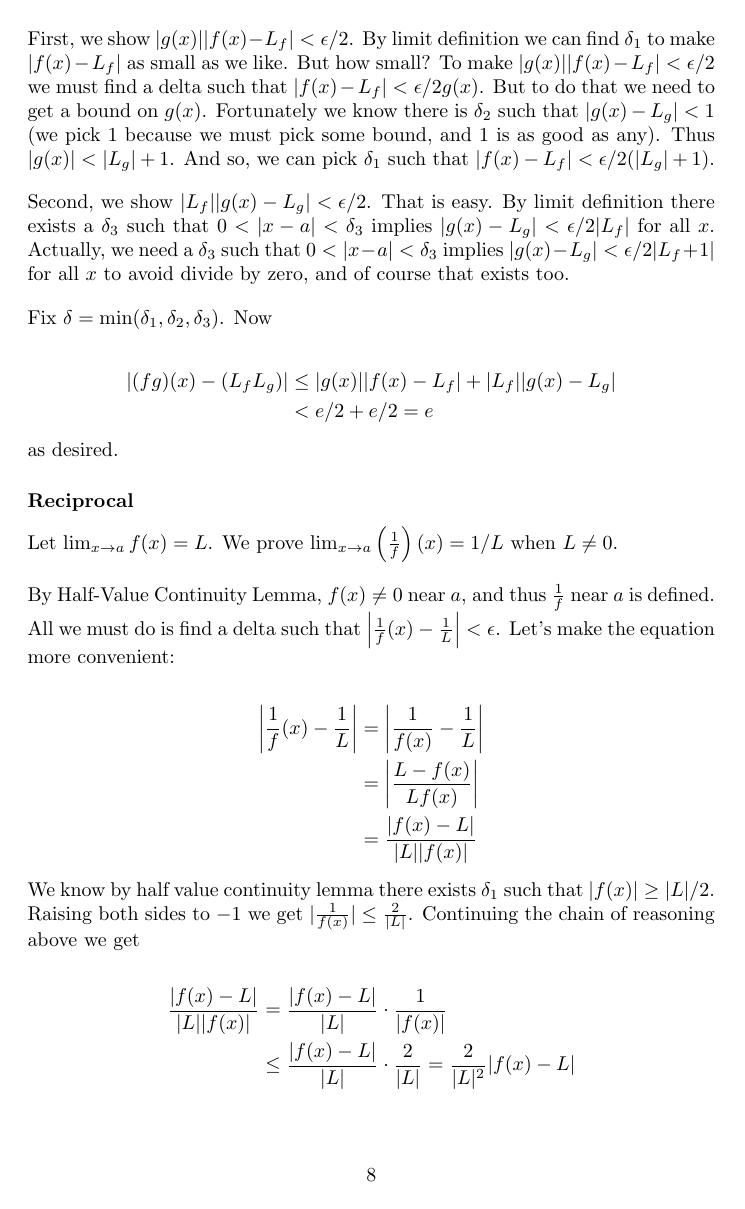
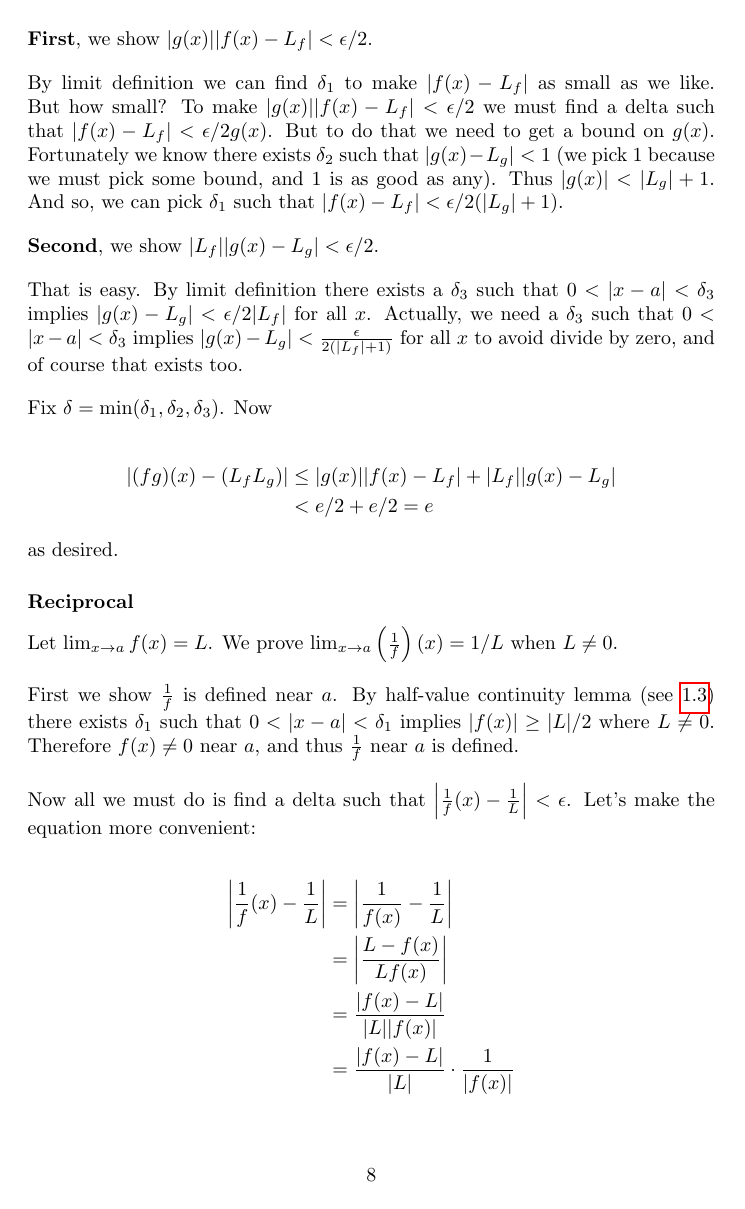
Before and after one commit to coffeemug/math-113h, a LaTeX document (notes/index.tex, which reads notes/limits.tex): page 8 of 13 before the commit and page 8 of 14 after it. Compiled offline with pdfLaTeX.

Commit message:
cleaning up reciprocals proof

```diff
--- a/notes/limits.tex
+++ b/notes/limits.tex
@@ -365,22 +359,28 @@ We will do that by proving
     \item $|L_f||g(x)-L_g|<\epsilon/2$
 \end{enumerate}
 
-First, we show $|g(x)||f(x)-L_f|<\epsilon/2$. By limit definition we can find
-$\delta_1$ to make $|f(x)-L_f|$ as small as we like. But how small? To make
-$|g(x)||f(x)-L_f|<\epsilon/2$ we must find a delta such that
-$|f(x)-L_f|<\epsilon/2g(x)$. But to do that we need to get a bound on
-$g(x)$. Fortunately we know there is $\delta_2$ such that
+\textbf{First}, we show $|g(x)||f(x)-L_f|<\epsilon/2$.
+
+\vs
+
+By limit definition we can find $\delta_1$ to make $|f(x)-L_f|$ as small as
+we like. But how small? To make $|g(x)||f(x)-L_f|<\epsilon/2$ we must find a
+delta such that $|f(x)-L_f|<\epsilon/2g(x)$. But to do that we need to get a
+bound on $g(x)$. Fortunately we know there exists $\delta_2$ such that
 $|g(x)-L_g|<1$ (we pick $1$ because we must pick some bound, and $1$
 is as good as any). Thus $|g(x)|<|L_g|+1$. And so, we can pick
 $\delta_1$ such that $|f(x)-L_f|<\epsilon/2(|L_g|+1)$.
 
 \vs
 
-Second, we show $|L_f||g(x)-L_g|<\epsilon/2$. That is easy. By limit
-definition there exists a $\delta_3$ such that $0<|x-a|<\delta_3$ implies
-$|g(x)-L_g|<\epsilon/2|L_f|$ for all $x$. Actually, we need a
-$\delta_3$ such that $0<|x-a|<\delta_3$ implies
-$|g(x)-L_g|<\epsilon/2|L_f+1|$ for all $x$ to avoid divide by zero, and of
+\textbf{Second}, we show $|L_f||g(x)-L_g|<\epsilon/2$.
+
+\vs
+
+That is easy. By limit definition there exists a $\delta_3$ such that
+$0<|x-a|<\delta_3$ implies $|g(x)-L_g|<\epsilon/2|L_f|$ for all $x$. Actually, we
+need a $\delta_3$ such that $0<|x-a|<\delta_3$ implies
+$|g(x)-L_g|<\frac{\epsilon}{2(|L_f|+1)}$ for all $x$ to avoid divide by zero, and of
 course that exists too.
 
 \vs
@@ -400,18 +400,23 @@ Let $\lim_{x\to a}f(x)=L$. We prove $\lim_{x\to a}\left(\frac{1}{f}\right)(x)=1/
 
 \vs
 
-By Half-Value Continuity Lemma, $f(x)\neq 0$ near $a$, and thus
-$\frac{1}{f}$ near $a$ is defined. All we must do is find a delta such
-that $\left|\frac{1}{f}(x)-\frac{1}{L}\right|<\epsilon$. Let's make the
-equation more convenient:
+First we show $\frac{1}{f}$ is defined near $a$. By half-value
+continuity lemma (see \ref{subsubsec:half-value-lemma}) there exists
+$\delta_{1}$ such that $0<|x-a|<\delta_{1}$ implies $|f(x)|\geq |L|/2$ where
+$L\neq0$. Therefore $f(x)\neq 0$ near $a$, and thus $\frac{1}{f}$ near
+$a$ is defined.
+
+\vs
+
+
+Now all we must do is find a delta such that
+$\left|\frac{1}{f}(x)-\frac{1}{L}\right|<\epsilon$. Let's make the equation
+more convenient:
 
 \begin{align*}
-    \left|\frac{1}{f}(x)-\frac{1}{L}\right|&=\left|\frac{1}{f(x)}-\frac{1}{L}\right|\\
-    &=\left|\frac{L-f(x)}{Lf(x)}\right|\\
-    &=\frac{|f(x)-L|}{|L||f(x)|}
+  \left|\frac{1}{f}(x)-\frac{1}{L}\right|&=\left|\frac{1}{f(x)}-\frac{1}{L}\right|\\
+                                         &=\left|\frac{L-f(x)}{Lf(x)}\right|\\
+                                         &=\frac{|f(x)-L|}{|L||f(x)|}\\
+                                         &=\frac{|f(x)-L|}{|L|}\cdot\frac{1}{|f(x)|}
 \end{align*}
 
-We know by half value continuity lemma there exists $\delta_1$ such that
-$|f(x)|\geq |L|/2$. Raising both sides to $-1$ we get
-$|\frac{1}{f(x)}|\leq \frac{2}{|L|}$. Continuing the chain of reasoning
-above we get
@@ -418,4 +427,2 @@ above we get
 
 \begin{align*}
-    \frac{|f(x)-L|}{|L||f(x)|}&=\frac{|f(x)-L|}{|L|}\cdot\frac{1}{|f(x)|}\\
-    &\leq\frac{|f(x)-L|}{|L|}\cdot\frac{2}{|L|}=\frac{2}{|L|^2}|f(x)-L|\\
```
Also changed, not shown: notes/index.pdf, notes/limits.tex (28 more changed lines).
